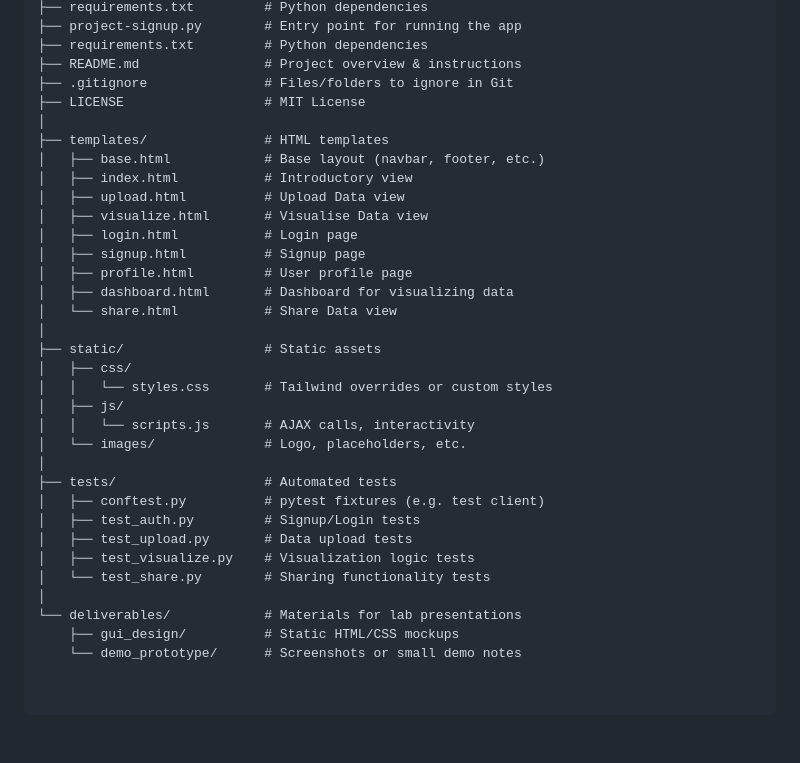
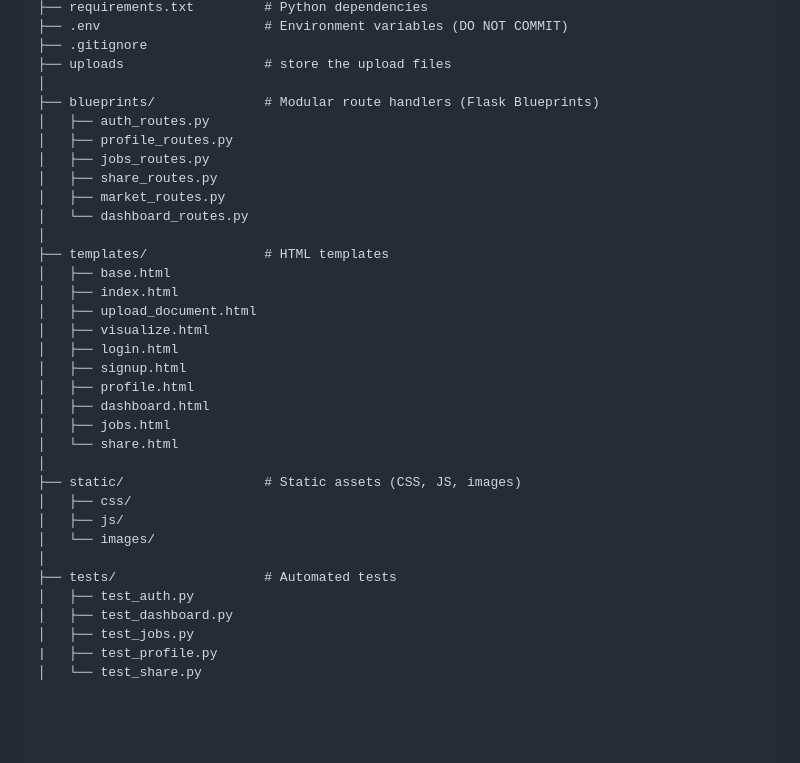
Before and after one commit to Viloetsisi/AgileWeb_group_project, a Markdown page: README.md, the part around one of its changes. Drawn GitHub-style.

```diff
--- a/README.md
+++ b/README.md
@@ -94,35 +101,36 @@ pathfinder-app/
 ├── requirements.txt         # Python dependencies
-├── project-signup.py        # Entry point for running the app
-├── requirements.txt         # Python dependencies
-├── README.md                # Project overview & instructions
-├── .gitignore               # Files/folders to ignore in Git
-├── LICENSE                  # MIT License
+├── .env                     # Environment variables (DO NOT COMMIT)
+├── .gitignore
+├── uploads                  # store the upload files
+│
+├── blueprints/              # Modular route handlers (Flask Blueprints)
+│   ├── auth_routes.py
+│   ├── profile_routes.py
+│   ├── jobs_routes.py
+│   ├── share_routes.py
+│   ├── market_routes.py
+│   └── dashboard_routes.py
 │
 ├── templates/               # HTML templates
-│   ├── base.html            # Base layout (navbar, footer, etc.)
-│   ├── index.html           # Introductory view
-│   ├── upload.html          # Upload Data view
-│   ├── visualize.html       # Visualise Data view
-│   ├── login.html           # Login page
-│   ├── signup.html          # Signup page
-│   ├── profile.html         # User profile page
-│   ├── dashboard.html       # Dashboard for visualizing data
-│   └── share.html           # Share Data view
+│   ├── base.html
+│   ├── index.html
+│   ├── upload_document.html
+│   ├── visualize.html
+│   ├── login.html
+│   ├── signup.html
+│   ├── profile.html
+│   ├── dashboard.html
+│   ├── jobs.html
+│   └── share.html
 │
-├── static/                  # Static assets
+├── static/                  # Static assets (CSS, JS, images)
 │   ├── css/
-│   │   └── styles.css       # Tailwind overrides or custom styles
 │   ├── js/
-│   │   └── scripts.js       # AJAX calls, interactivity
-│   └── images/              # Logo, placeholders, etc.
+│   └── images/
 │
 ├── tests/                   # Automated tests
-│   ├── conftest.py          # pytest fixtures (e.g. test client)
-│   ├── test_auth.py         # Signup/Login tests
-│   ├── test_upload.py       # Data upload tests
-│   ├── test_visualize.py    # Visualization logic tests
-│   └── test_share.py        # Sharing functionality tests
-│
-└── deliverables/            # Materials for lab presentations
-    ├── gui_design/          # Static HTML/CSS mockups
-    └── demo_prototype/      # Screenshots or small demo notes
+│   ├── test_auth.py
+│   ├── test_dashboard.py
+│   ├── test_jobs.py
+|   ├── test_profile.py
+│   └── test_share.py
```
Also changed, not shown: other parts of README.md (+30 -23 lines).
